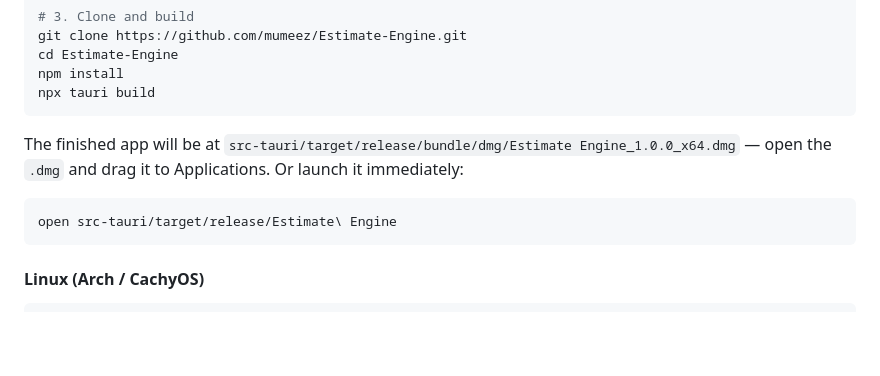
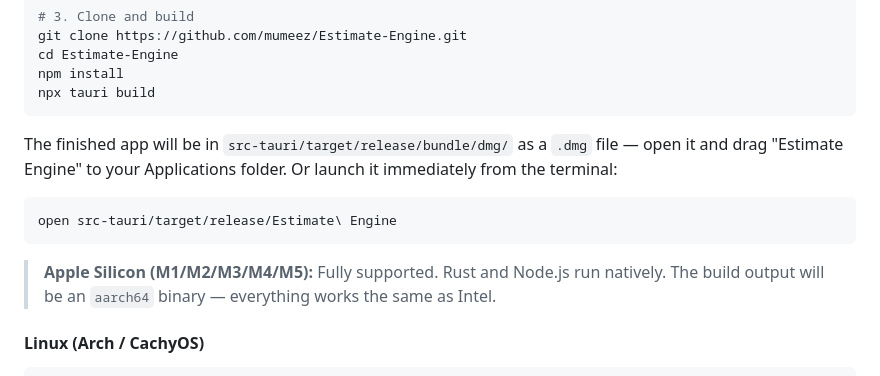
Before and after one commit to mumeez/Estimate-Engine, a Markdown page: README.md, the part around the change. GitHub-like rendering; blank space fills up the shorter version.

Commit message:
Note Apple Silicon (M-series) compatibility in macOS build instructions

````diff
--- a/README.md
+++ b/README.md
@@ -91,10 +91,12 @@ npm install
 npx tauri build
 ```
 
-The finished app will be at `src-tauri/target/release/bundle/dmg/Estimate Engine_1.0.0_x64.dmg` — open the `.dmg` and drag it to Applications. Or launch it immediately:
+The finished app will be in `src-tauri/target/release/bundle/dmg/` as a `.dmg` file — open it and drag "Estimate Engine" to your Applications folder. Or launch it immediately from the terminal:
 ```bash
 open src-tauri/target/release/Estimate\ Engine
 ```
+
+> **Apple Silicon (M1/M2/M3/M4/M5):** Fully supported. Rust and Node.js run natively. The build output will be an `aarch64` binary — everything works the same as Intel.
 
 #### Linux (Arch / CachyOS)
 
````
